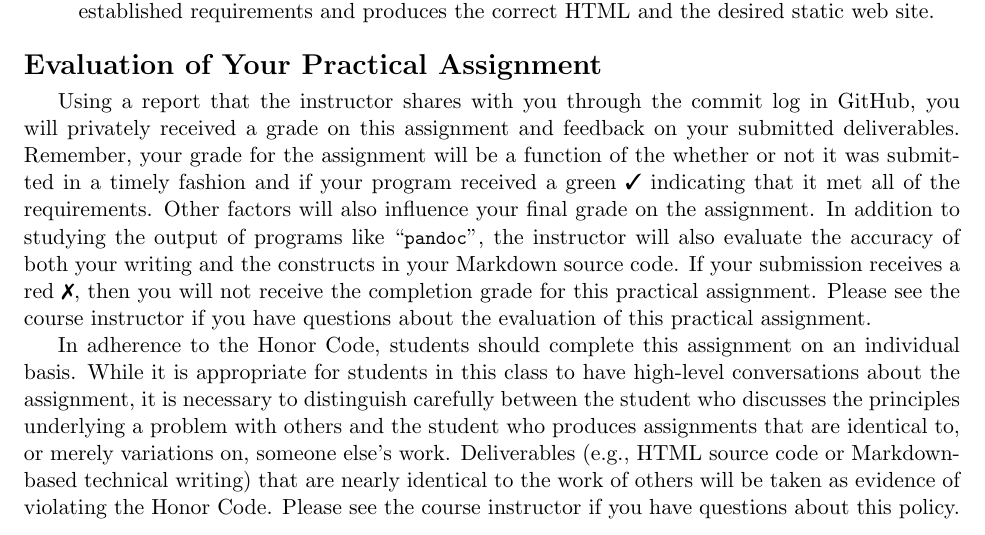
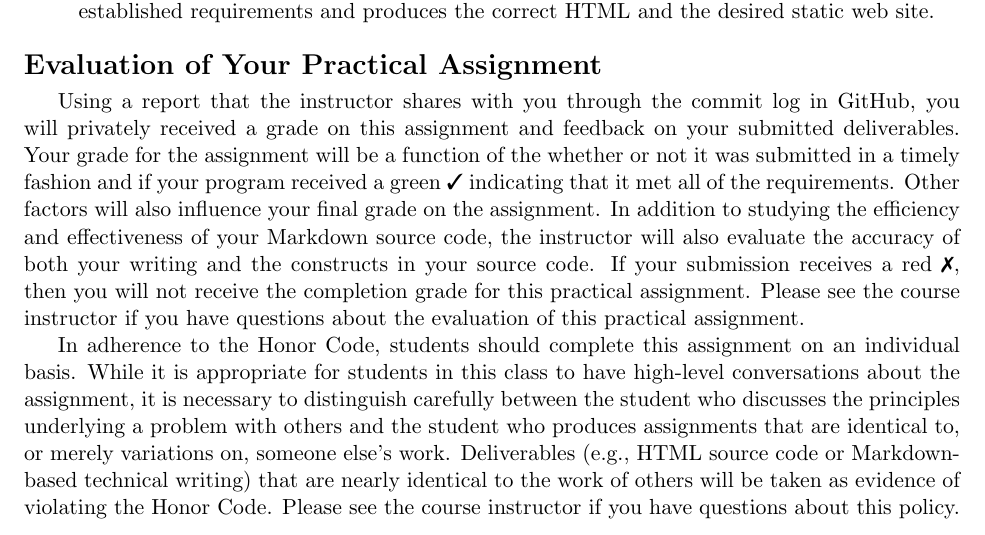
Before and after one commit to Allegheny-Computer-Science-302-S2019/cs302-S2019-sheets, a LaTeX document (practical02/cs302S2019_practical02.tex): part of page 4 of 4, cut so that both start at the same text. Compiled offline with pdfLaTeX.

Commit message:
Update the evaluation section in the cs302S2019_practical02.

```diff
--- a/practical02/cs302S2019_practical02.tex
+++ b/practical02/cs302S2019_practical02.tex
@@ -347,16 +347,16 @@ to submit, using GitHub, the following deliverables.
 
 Using a report that the instructor shares with you through the commit log in
 GitHub, you will privately received a grade on this assignment and feedback on
-your submitted deliverables. Remember, your grade for the assignment will be a
-function of the whether or not it was submitted in a timely fashion and if your
-program received a green \checkmark{} indicating that it met all of the
-requirements. Other factors will also influence your final grade on the
-assignment. In addition to studying the output of programs like
-\command{pandoc}, the instructor will also evaluate the accuracy of both your
-writing and the constructs in your Markdown source code. If your submission
-receives a red \naughtmark{}, then you will not receive the completion grade
-for this practical assignment. Please see the course instructor if you have
-questions about the evaluation of this practical assignment.
+your submitted deliverables. Your grade for the assignment will be a function of
+the whether or not it was submitted in a timely fashion and if your program
+received a green \checkmark{} indicating that it met all of the requirements.
+Other factors will also influence your final grade on the assignment. In
+addition to studying the efficiency and effectiveness of your Markdown source
+code, the instructor will also evaluate the accuracy of both your writing and
+the constructs in your source code. If your submission receives a red
+\naughtmark{}, then you will not receive the completion grade for this practical
+assignment. Please see the course instructor if you have questions about the
+evaluation of this practical assignment.
 
 In adherence to the Honor Code, students should complete this assignment on an
 individual basis. While it is appropriate for students in this class to have
```
